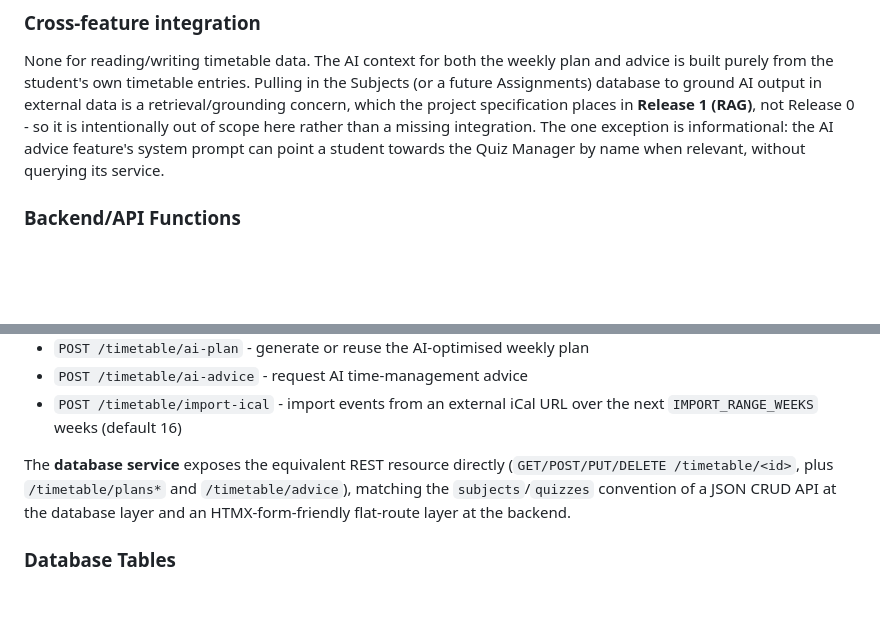
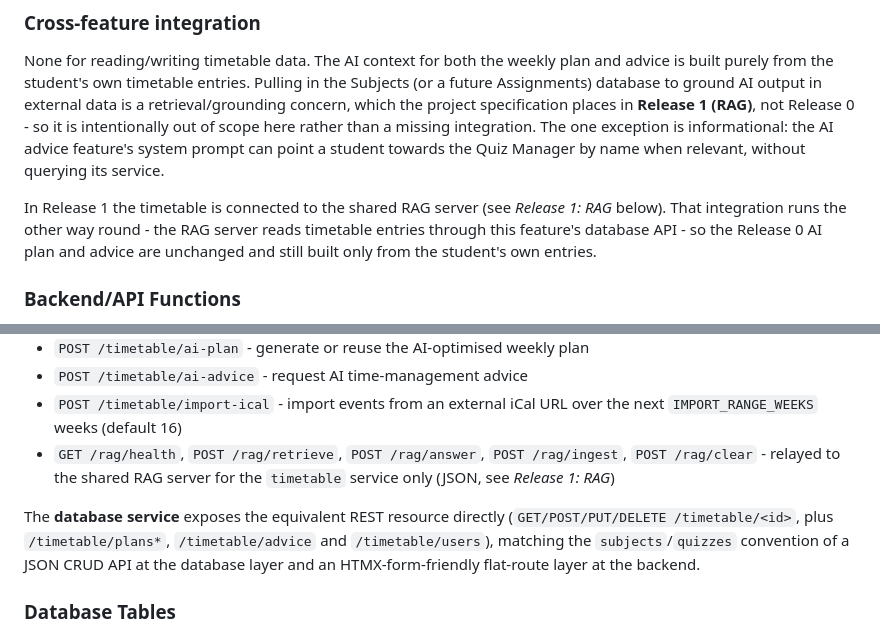
Before and after one commit to replicantStarr-org/Learning-Management-System, a Markdown page: timetable/design.md, 2 parts joined by grey strips. Rendered like a GitHub page; blank space fills up the shorter version.

```diff
--- a/timetable/design.md
+++ b/timetable/design.md
@@ -146,6 +146,11 @@ out of scope here rather than a missing integration. The one exception is inform
 advice feature's system prompt can point a student towards the Quiz Manager by name when relevant,
 without querying its service.
 
+In Release 1 the timetable is connected to the shared RAG server (see *Release 1: RAG* below).
+That integration runs the other way round - the RAG server reads timetable entries through this
+feature's database API - so the Release 0 AI plan and advice are unchanged and still built only
+from the student's own entries.
+
 ### Backend/API Functions
 
 - `GET /timetable` - the current (or `?week_start=`-selected) week's timetable, as a calendar-grid
@@ -160,9 +165,12 @@ without querying its service.
 - `POST /timetable/ai-advice` - request AI time-management advice
 - `POST /timetable/import-ical` - import events from an external iCal URL over the next
   `IMPORT_RANGE_WEEKS` weeks (default 16)
+- `GET /rag/health`, `POST /rag/retrieve`, `POST /rag/answer`, `POST /rag/ingest`,
+  `POST /rag/clear` - relayed to the shared RAG server for the `timetable` service only (JSON, see
+  *Release 1: RAG*)
 
 The **database service** exposes the equivalent REST resource directly (`GET/POST/PUT/DELETE
-/timetable/<id>`, plus `/timetable/plans*` and `/timetable/advice`), matching the
+/timetable/<id>`, plus `/timetable/plans*`, `/timetable/advice` and `/timetable/users`), matching the
 `subjects`/`quizzes` convention of a JSON CRUD API at the database layer and an HTMX-form-friendly
 flat-route layer at the backend.
 
```
Also changed, not shown: other parts of timetable/design.md (+51 -1 lines).
